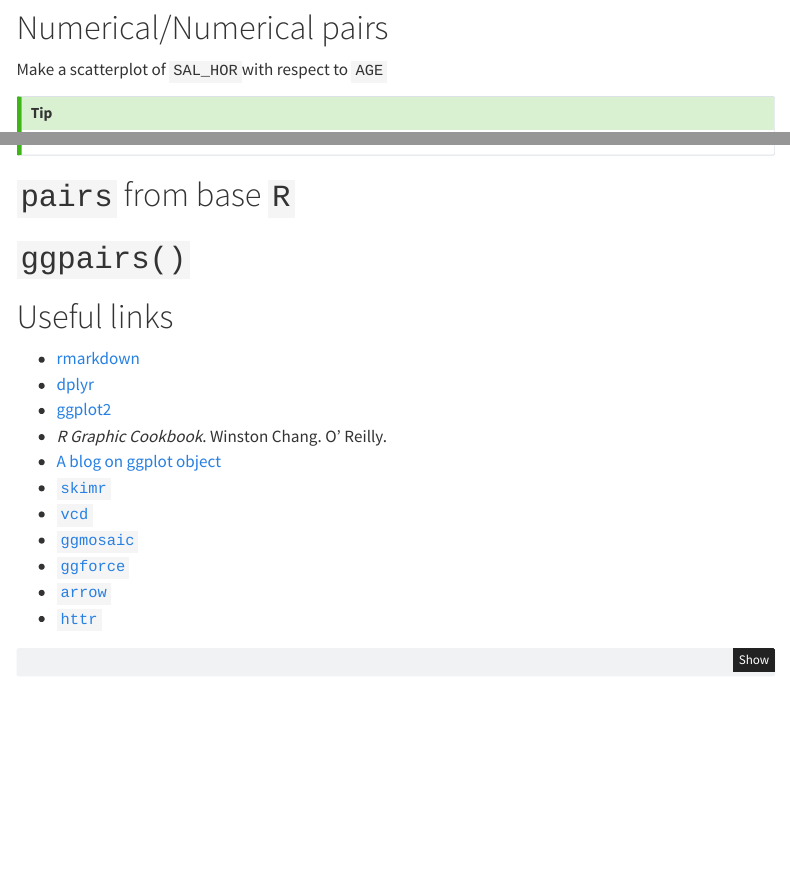
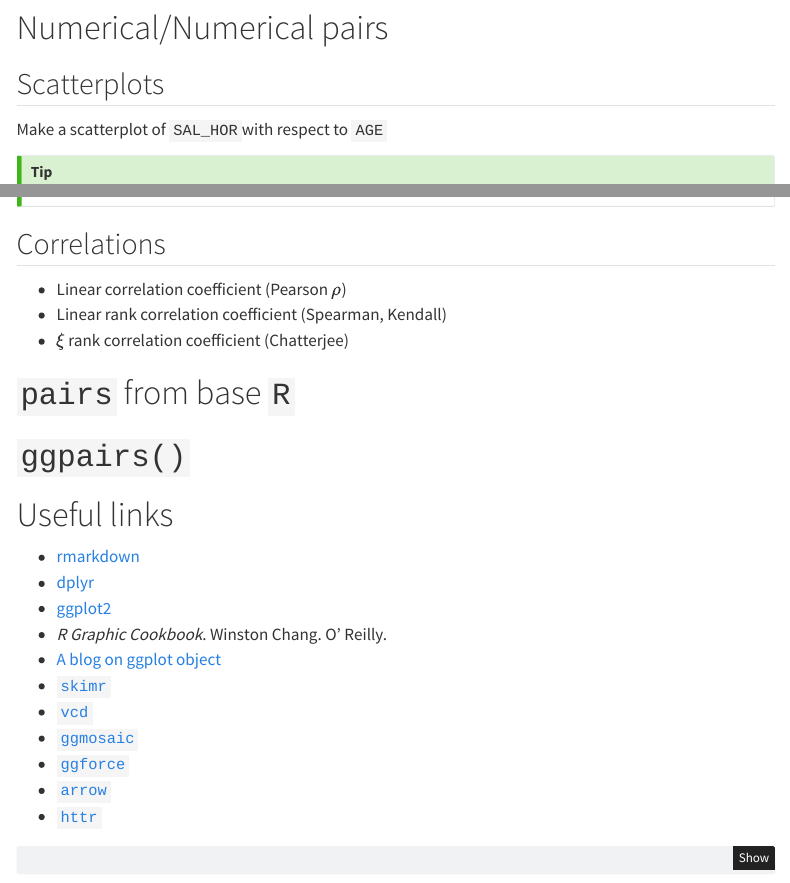
Before and after one commit to s-v-b/eda-core, a Quarto document (labs/lab-bivariate.qmd): the page in a window 1100 px wide, from 5110 px down, and a second part further down, joined at a grey line. Rendered offline with R 4.5, knitr and Pandoc in place of Quarto, with nearby package versions; some code elsewhere in the file could not run offline; menus at the side of the page are left out.

Commit message:
Flavors of correlation coefficient

```diff
--- a/labs/lab-bivariate.qmd
+++ b/labs/lab-bivariate.qmd
@@ -437,6 +437,8 @@ p %+% (df |>
 
 # Numerical/Numerical pairs
 
+## Scatterplots
+
 Make a scatterplot of `SAL_HOR`with respect to `AGE`
 
 ::::: {.content-visible when-profile="solution"}
@@ -455,6 +457,13 @@ df |>
 
 
 :::::
+
+
+## Correlations
+
+- Linear correlation coefficient (Pearson $\rho$)
+- Linear rank correlation coefficient (Spearman, Kendall)
+- $\xi$ rank correlation coefficient (Chatterjee)
 
 
 # `pairs` from base `R`
```
